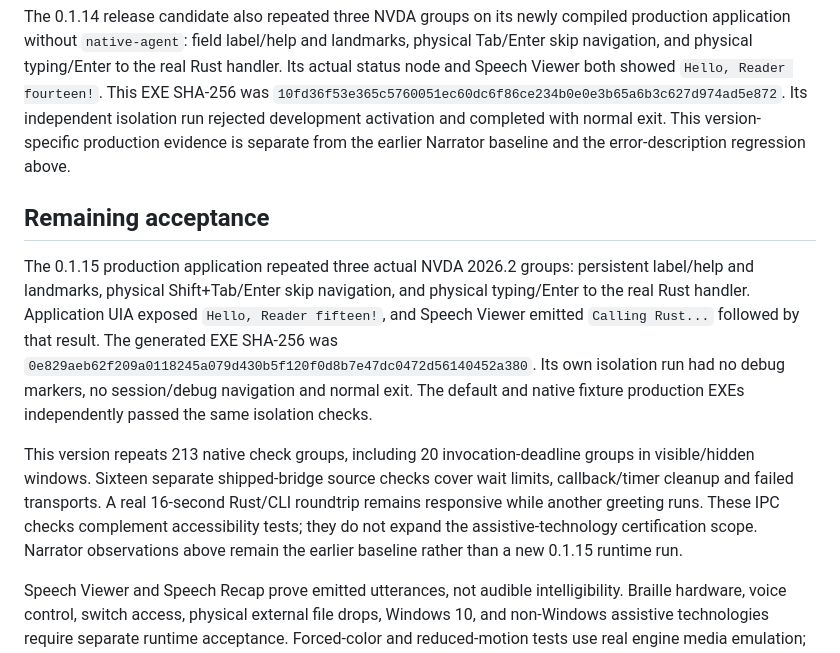
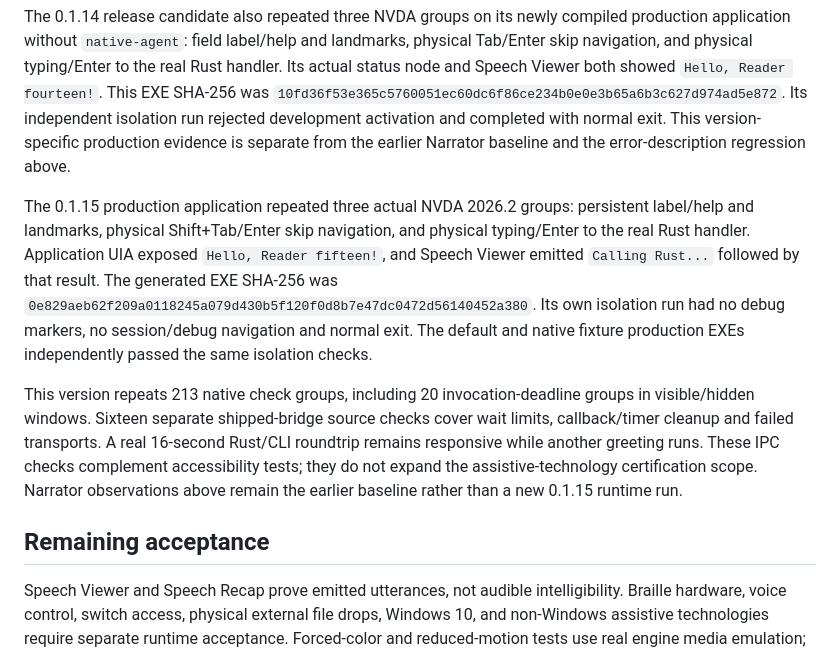
Before and after one commit to neko233-com/rdesktop, a Markdown page: docs/ASSISTIVE_TECHNOLOGY_VALIDATION.md, the part around the change. Drawn GitHub-style.

Commit message:
docs: separate current reader evidence from remaining acceptance

```diff
--- a/docs/ASSISTIVE_TECHNOLOGY_VALIDATION.md
+++ b/docs/ASSISTIVE_TECHNOLOGY_VALIDATION.md
@@ -155,8 +155,6 @@ Its independent isolation run rejected development activation and completed
 with normal exit. This version-specific production evidence is separate from
 the earlier Narrator baseline and the error-description regression above.
 
-## Remaining acceptance
-
 The 0.1.15 production application repeated three actual NVDA 2026.2 groups:
 persistent label/help and landmarks, physical Shift+Tab/Enter skip navigation,
 and physical typing/Enter to the real Rust handler. Application UIA exposed
@@ -175,6 +173,8 @@ These IPC checks complement accessibility tests; they do not expand the
 assistive-technology certification scope. Narrator observations above remain
 the earlier baseline rather than a new 0.1.15 runtime run.
 
+## Remaining acceptance
+
 Speech Viewer and Speech Recap prove emitted utterances, not audible
 intelligibility. Braille hardware, voice control, switch access, physical external
 file drops, Windows 10, and non-Windows assistive technologies require separate
```
